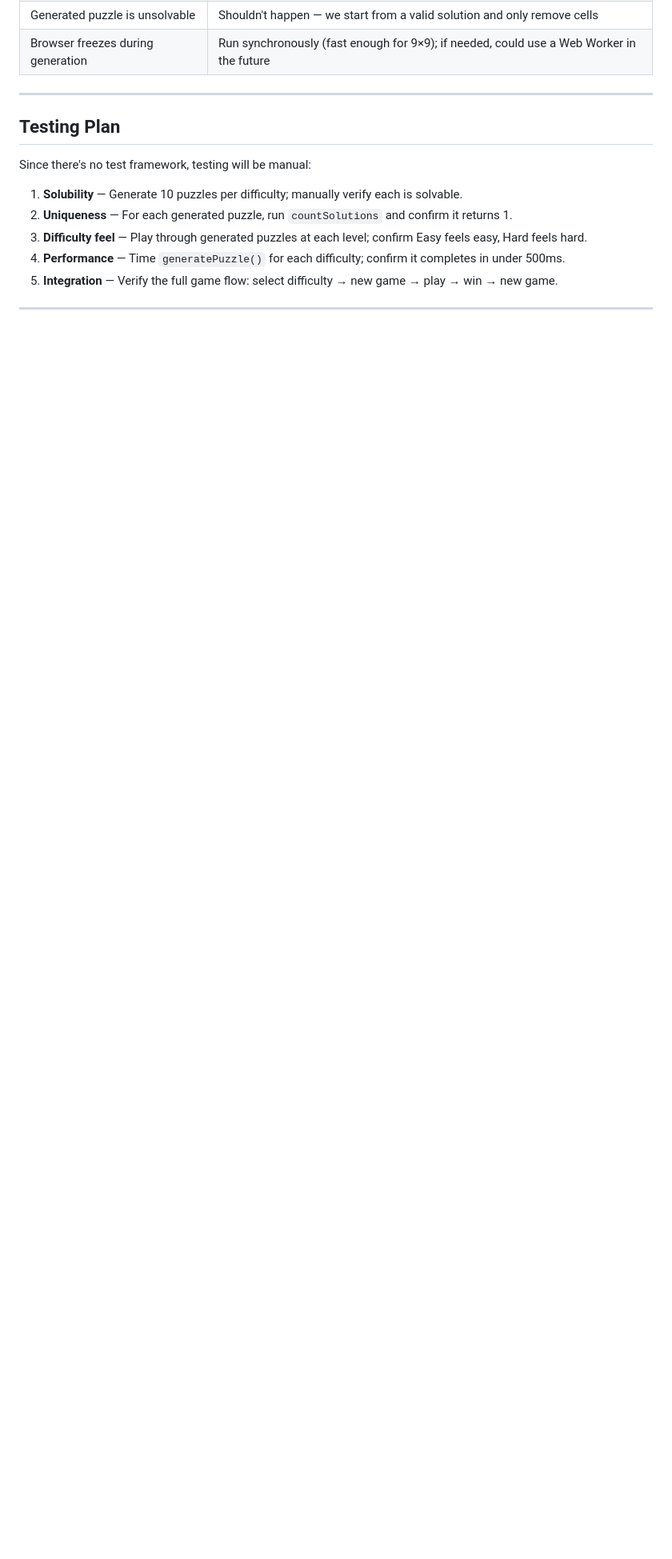
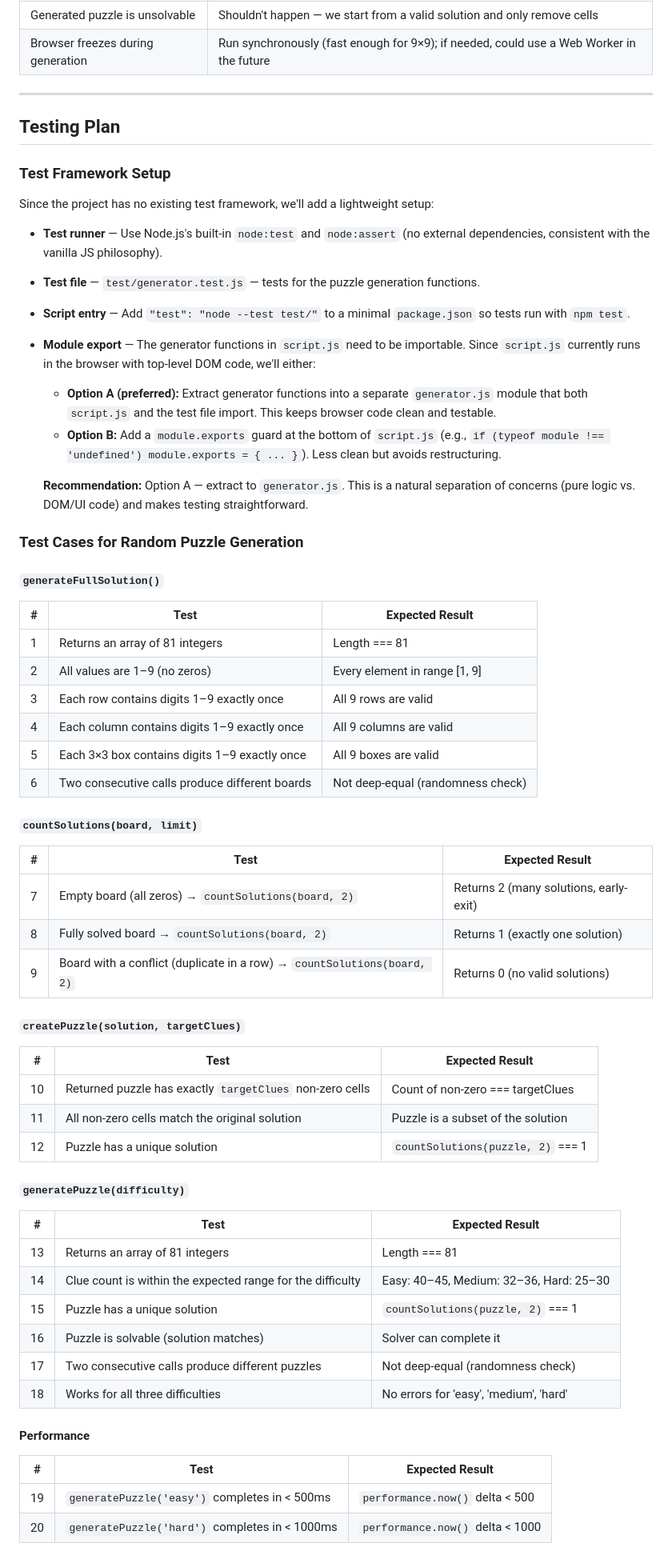
Before and after one commit to yongsin91/basic_sudoku, a Markdown page: PLAN-random-puzzle-generation.md, the part around one of its changes. Shown at 80% size. GitHub-like rendering; blank space fills up the shorter version.

Commit message:
Add testing plan for random puzzle generation feature

```diff
--- a/PLAN-random-puzzle-generation.md
+++ b/PLAN-random-puzzle-generation.md
@@ -118,10 +121,63 @@ function countSolutions(board, limit=2):
 
 ## Testing Plan
 
-Since there's no test framework, testing will be manual:
+### Test Framework Setup
 
-1. **Solubility** — Generate 10 puzzles per difficulty; manually verify each is solvable.
-2. **Uniqueness** — For each generated puzzle, run `countSolutions` and confirm it returns 1.
-3. **Difficulty feel** — Play through generated puzzles at each level; confirm Easy feels easy, Hard feels hard.
-4. **Performance** — Time `generatePuzzle()` for each difficulty; confirm it completes in under 500ms.
-5. **Integration** — Verify the full game flow: select difficulty → new game → play → win → new game.
+Since the project has no existing test framework, we'll add a lightweight setup:
+
+- **Test runner** — Use Node.js's built-in `node:test` and `node:assert` (no external dependencies, consistent with the vanilla JS philosophy).
+- **Test file** — `test/generator.test.js` — tests for the puzzle generation functions.
+- **Script entry** — Add `"test": "node --test test/"` to a minimal `package.json` so tests run with `npm test`.
+- **Module export** — The generator functions in `script.js` need to be importable. Since `script.js` currently runs in the browser with top-level DOM code, we'll either:
+  - **Option A (preferred):** Extract generator functions into a separate `generator.js` module that both `script.js` and the test file import. This keeps browser code clean and testable.
+  - **Option B:** Add a `module.exports` guard at the bottom of `script.js` (e.g., `if (typeof module !== 'undefined') module.exports = { ... }`). Less clean but avoids restructuring.
+
+  **Recommendation:** Option A — extract to `generator.js`. This is a natural separation of concerns (pure logic vs. DOM/UI code) and makes testing straightforward.
+
+### Test Cases for Random Puzzle Generation
+
+#### `generateFullSolution()`
+
+| # | Test | Expected Result |
+|---|------|-----------------|
+| 1 | Returns an array of 81 integers | Length === 81 |
+| 2 | All values are 1–9 (no zeros) | Every element in range [1, 9] |
+| 3 | Each row contains digits 1–9 exactly once | All 9 rows are valid |
+| 4 | Each column contains digits 1–9 exactly once | All 9 columns are valid |
+| 5 | Each 3×3 box contains digits 1–9 exactly once | All 9 boxes are valid |
+| 6 | Two consecutive calls produce different boards | Not deep-equal (randomness check) |
+
+#### `countSolutions(board, limit)`
+
+| # | Test | Expected Result |
+|---|------|-----------------|
+| 7 | Empty board (all zeros) → `countSolutions(board, 2)` | Returns 2 (many solutions, early-exit) |
+| 8 | Fully solved board → `countSolutions(board, 2)` | Returns 1 (exactly one solution) |
+| 9 | Board with a conflict (duplicate in a row) → `countSolutions(board, 2)` | Returns 0 (no valid solutions) |
+
+#### `createPuzzle(solution, targetClues)`
+
+| # | Test | Expected Result |
+|---|------|-----------------|
+| 10 | Returned puzzle has exactly `targetClues` non-zero cells | Count of non-zero === targetClues |
+| 11 | All non-zero cells match the original solution | Puzzle is a subset of the solution |
+| 12 | Puzzle has a unique solution | `countSolutions(puzzle, 2)` === 1 |
+
+#### `generatePuzzle(difficulty)`
+
+| # | Test | Expected Result |
+|---|------|-----------------|
+| 13 | Returns an array of 81 integers | Length === 81 |
+| 14 | Clue count is within the expected range for the difficulty | Easy: 40–45, Medium: 32–36, Hard: 25–30 |
+| 15 | Puzzle has a unique solution | `countSolutions(puzzle, 2)` === 1 |
+| 16 | Puzzle is solvable (solution matches) | Solver can complete it |
+| 17 | Two consecutive calls produce different puzzles | Not deep-equal (randomness check) |
+| 18 | Works for all three difficulties | No errors for 'easy', 'medium', 'hard' |
+
+#### Performance
+
+| # | Test | Expected Result |
+|---|------|-----------------|
+| 19 | `generatePuzzle('easy')` completes in < 500ms | `performance.now()` delta < 500 |
+| 20 | `generatePuzzle('hard')` completes in < 1000ms | `performance.now()` delta < 1000 |
+
```
Also changed, not shown: other parts of PLAN-random-puzzle-generation.md (+21 -1 lines).
